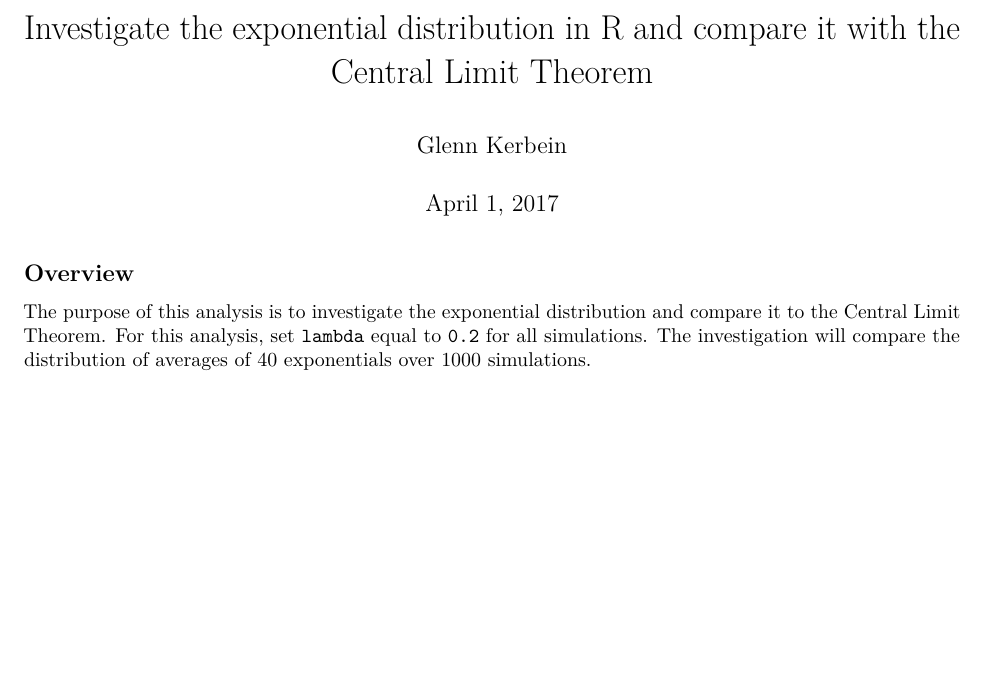
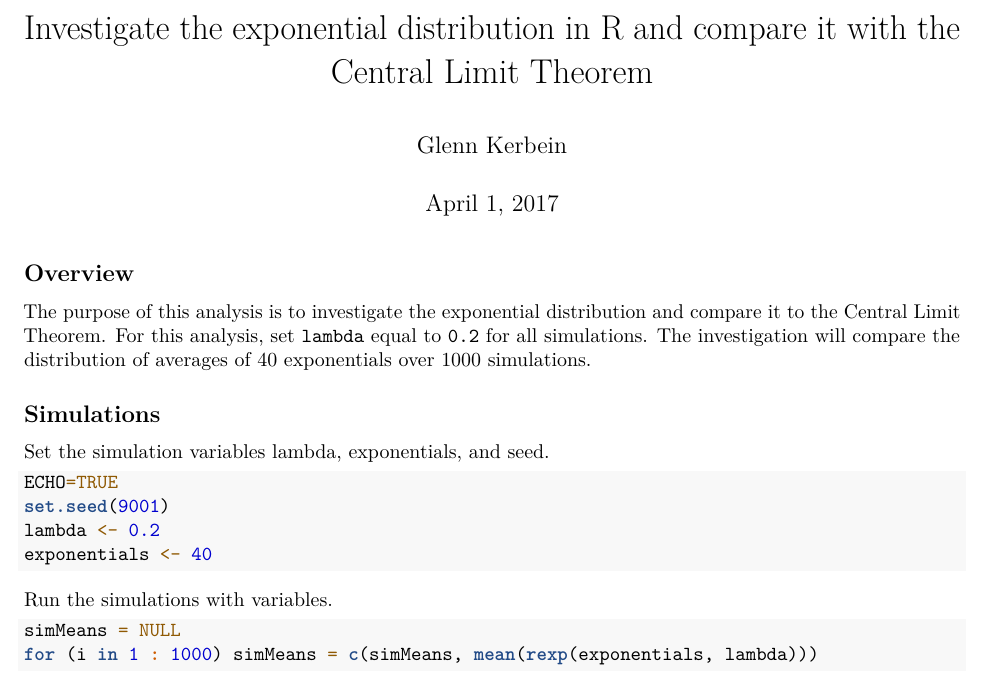
Before and after one commit to jinjinfu/StatisticalInferenceCourseProject, an R Markdown document (CLT_exercise.Rmd): part of the page, cut so that both start at the same text, the shorter picture padded with empty space. Rendered offline with R 4.5, knitr and Pandoc, then LaTeX, with nearby package versions.

Commit message:
continue clt doc

````diff
--- a/CLT_exercise.Rmd
+++ b/CLT_exercise.Rmd
@@ -12,4 +12,20 @@ knitr::opts_chunk$set(echo = TRUE)
 ## Overview
 The purpose of this analysis is to investigate the exponential distribution and compare it to the Central Limit Theorem. For this analysis, set ``lambda`` equal to ``0.2`` for all simulations. The investigation will compare the distribution of averages of 40 exponentials over 1000 simulations.
 
-##
+## Simulations
+
+Set the simulation variables lambda, exponentials, and seed.
+
+```{r echo=TRUE}
+ECHO=TRUE
+set.seed(9001)
+lambda <- 0.2
+exponentials <- 40
+```
+
+Run the simulations with variables.
+
+```{r echo=TRUE}
+simMeans = NULL
+for (i in 1 : 1000) simMeans = c(simMeans, mean(rexp(exponentials, lambda)))
+```
````
